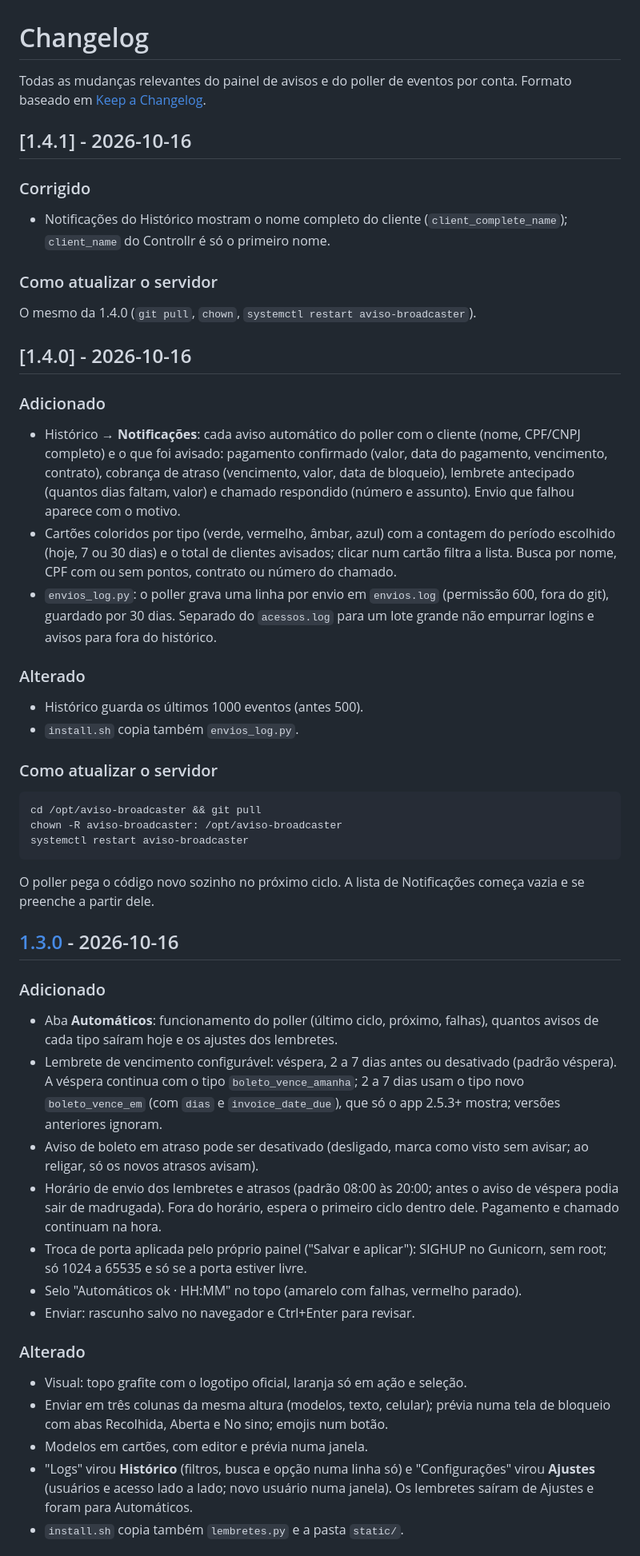
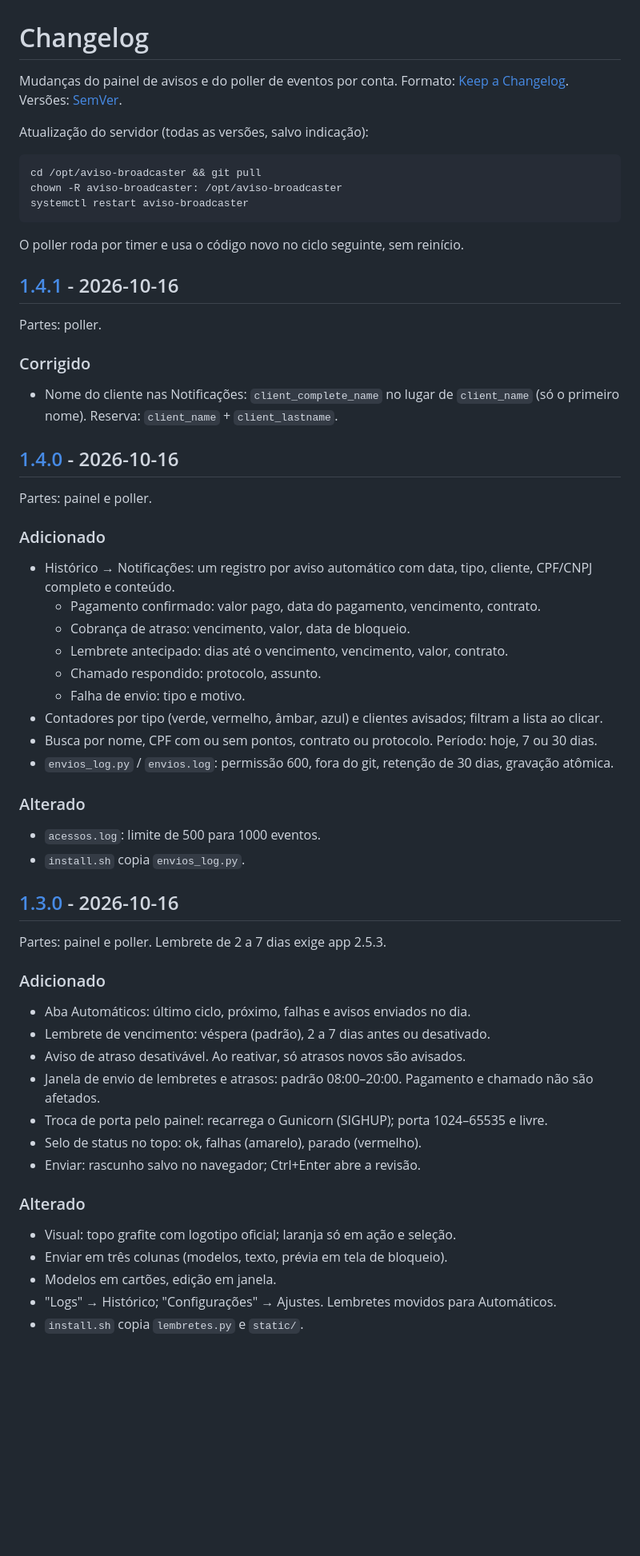
Before and after one commit to jmanoelslva/AVISOS_APP_ANDROID_HOTNET, a Markdown page: CHANGELOG.md, the part around one of its changes. Shown at 80% size. Drawn GitHub-style; blank space fills up the shorter version.

Commit message:
CHANGELOG: texto direto, partes afetadas por versão e links de comparação
Co-Authored-By: Claude Opus 5.5 <noreply@anthropic.com>

````diff
--- a/CHANGELOG.md
+++ b/CHANGELOG.md
@@ -1,72 +1,56 @@
 # Changelog
 
-Todas as mudanças relevantes do painel de avisos e do poller de eventos por conta.
-Formato baseado em [Keep a Changelog](https://keepachangelog.com/pt-BR/1.1.0/).
+Mudanças do painel de avisos e do poller de eventos por conta.
+Formato: [Keep a Changelog](https://keepachangelog.com/pt-BR/1.1.0/). Versões: [SemVer](https://semver.org/lang/pt-BR/).
 
-## [1.4.1] - 2026-10-16
-
-### Corrigido
-- Notificações do Histórico mostram o nome completo do cliente
-  (`client_complete_name`); `client_name` do Controllr é só o primeiro nome.
-
-### Como atualizar o servidor
-O mesmo da 1.4.0 (`git pull`, `chown`, `systemctl restart aviso-broadcaster`).
-
-## [1.4.0] - 2026-10-16
-
-### Adicionado
-- Histórico → **Notificações**: cada aviso automático do poller com o cliente
-  (nome, CPF/CNPJ completo) e o que foi avisado: pagamento confirmado (valor,
-  data do pagamento, vencimento, contrato), cobrança de atraso (vencimento,
-  valor, data de bloqueio), lembrete antecipado (quantos dias faltam, valor)
-  e chamado respondido (número e assunto). Envio que falhou aparece com o motivo.
-- Cartões coloridos por tipo (verde, vermelho, âmbar, azul) com a contagem do
-  período escolhido (hoje, 7 ou 30 dias) e o total de clientes avisados; clicar
-  num cartão filtra a lista. Busca por nome, CPF com ou sem pontos, contrato ou
-  número do chamado.
-- `envios_log.py`: o poller grava uma linha por envio em `envios.log`
-  (permissão 600, fora do git), guardado por 30 dias. Separado do `acessos.log`
-  para um lote grande não empurrar logins e avisos para fora do histórico.
-
-### Alterado
-- Histórico guarda os últimos 1000 eventos (antes 500).
-- `install.sh` copia também `envios_log.py`.
-
-### Como atualizar o servidor
+Atualização do servidor (todas as versões, salvo indicação):
 ```bash
 cd /opt/aviso-broadcaster && git pull
 chown -R aviso-broadcaster: /opt/aviso-broadcaster
 systemctl restart aviso-broadcaster
 ```
-O poller pega o código novo sozinho no próximo ciclo. A lista de Notificações
-começa vazia e se preenche a partir dele.
+O poller roda por timer e usa o código novo no ciclo seguinte, sem reinício.
+
+## [1.4.1] - 2026-10-16
+Partes: poller.
+
+### Corrigido
+- Nome do cliente nas Notificações: `client_complete_name` no lugar de `client_name` (só o primeiro nome). Reserva: `client_name` + `client_lastname`.
+
+## [1.4.0] - 2026-10-16
+Partes: painel e poller.
+
+### Adicionado
+- Histórico → Notificações: um registro por aviso automático com data, tipo, cliente, CPF/CNPJ completo e conteúdo.
+  - Pagamento confirmado: valor pago, data do pagamento, vencimento, contrato.
+  - Cobrança de atraso: vencimento, valor, data de bloqueio.
+  - Lembrete antecipado: dias até o vencimento, vencimento, valor, contrato.
+  - Chamado respondido: protocolo, assunto.
+  - Falha de envio: tipo e motivo.
+- Contadores por tipo (verde, vermelho, âmbar, azul) e clientes avisados; filtram a lista ao clicar.
+- Busca por nome, CPF com ou sem pontos, contrato ou protocolo. Período: hoje, 7 ou 30 dias.
+- `envios_log.py` / `envios.log`: permissão 600, fora do git, retenção de 30 dias, gravação atômica.
+
+### Alterado
+- `acessos.log`: limite de 500 para 1000 eventos.
+- `install.sh` copia `envios_log.py`.
 
 ## [1.3.0] - 2026-10-16
+Partes: painel e poller. Lembrete de 2 a 7 dias exige app 2.5.3.
 
 ### Adicionado
-- Aba **Automáticos**: funcionamento do poller (último ciclo, próximo, falhas),
-  quantos avisos de cada tipo saíram hoje e os ajustes dos lembretes.
-- Lembrete de vencimento configurável: véspera, 2 a 7 dias antes ou desativado
-  (padrão véspera). A véspera continua com o tipo `boleto_vence_amanha`; 2 a 7
-  dias usam o tipo novo `boleto_vence_em` (com `dias` e `invoice_date_due`), que
-  só o app 2.5.3+ mostra; versões anteriores ignoram.
-- Aviso de boleto em atraso pode ser desativado (desligado, marca como visto sem
-  avisar; ao religar, só os novos atrasos avisam).
-- Horário de envio dos lembretes e atrasos (padrão 08:00 às 20:00; antes o aviso
-  de véspera podia sair de madrugada). Fora do horário, espera o primeiro ciclo
-  dentro dele. Pagamento e chamado continuam na hora.
-- Troca de porta aplicada pelo próprio painel ("Salvar e aplicar"): SIGHUP no
-  Gunicorn, sem root; só 1024 a 65535 e só se a porta estiver livre.
-- Selo "Automáticos ok · HH:MM" no topo (amarelo com falhas, vermelho parado).
-- Enviar: rascunho salvo no navegador e Ctrl+Enter para revisar.
+- Aba Automáticos: último ciclo, próximo, falhas e avisos enviados no dia.
+- Lembrete de vencimento: véspera (padrão), 2 a 7 dias antes ou desativado.
+- Aviso de atraso desativável. Ao reativar, só atrasos novos são avisados.
+- Janela de envio de lembretes e atrasos: padrão 08:00–20:00. Pagamento e chamado não são afetados.
+- Troca de porta pelo painel: recarrega o Gunicorn (SIGHUP); porta 1024–65535 e livre.
+- Selo de status no topo: ok, falhas (amarelo), parado (vermelho).
+- Enviar: rascunho salvo no navegador; Ctrl+Enter abre a revisão.
 
 ### Alterado
-- Visual: topo grafite com o logotipo oficial, laranja só em ação e seleção.
-- Enviar em três colunas da mesma altura (modelos, texto, celular); prévia numa
-  tela de bloqueio com abas Recolhida, Aberta e No sino; emojis num botão.
-- Modelos em cartões, com editor e prévia numa janela.
-- "Logs" virou **Histórico** (filtros, busca e opção numa linha só) e
-  "Configurações" virou **Ajustes** (usuários e acesso lado a lado; novo
-  usuário numa janela). Os lembretes saíram de Ajustes e foram para Automáticos.
-- `install.sh` copia também `lembretes.py` e a pasta `static/`.
+- Visual: topo grafite com logotipo oficial; laranja só em ação e seleção.
+- Enviar em três colunas (modelos, texto, prévia em tela de bloqueio).
+- Modelos em cartões, edição em janela.
+- "Logs" → Histórico; "Configurações" → Ajustes. Lembretes movidos para Automáticos.
+- `install.sh` copia `lembretes.py` e `static/`.
 
````
Also changed, not shown: other parts of CHANGELOG.md (+41 -83 lines).
